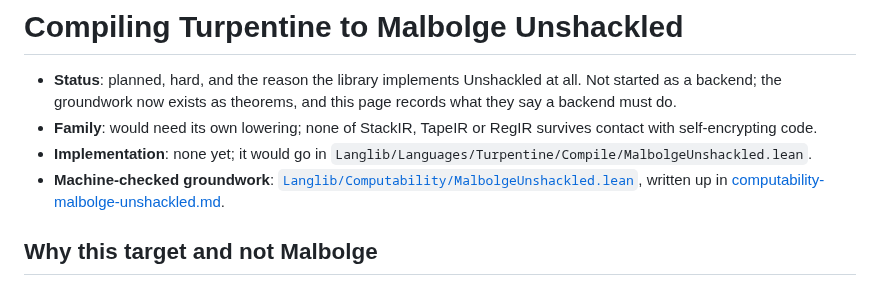
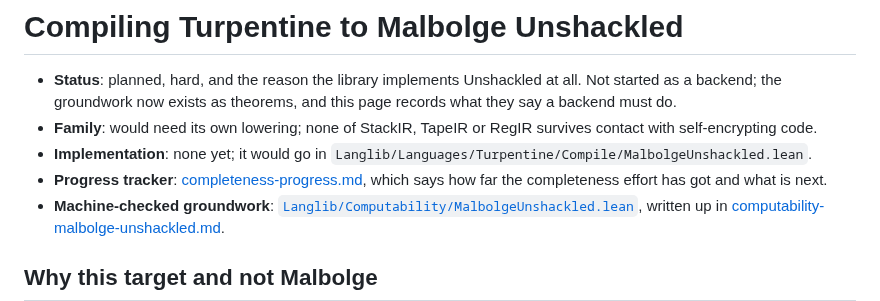
Before and after one commit to ilyasergey/langlib, a Markdown page: docs/malbolge-unshackled/compiler.md, the part around the change. Drawn GitHub-style.

```diff
--- a/docs/malbolge-unshackled/compiler.md
+++ b/docs/malbolge-unshackled/compiler.md
@@ -7,6 +7,8 @@
   RegIR survives contact with self-encrypting code.
 * **Implementation**: none yet; it would go in
   `Langlib/Languages/Turpentine/Compile/MalbolgeUnshackled.lean`.
+* **Progress tracker**: [completeness-progress.md](completeness-progress.md),
+  which says how far the completeness effort has got and what is next.
 * **Machine-checked groundwork**:
   [`Langlib/Computability/MalbolgeUnshackled.lean`](../../Langlib/Computability/MalbolgeUnshackled.lean),
   written up in
```
Also changed, not shown: docs/malbolge-unshackled/completeness-progress.md (added, +114 -0 lines).
